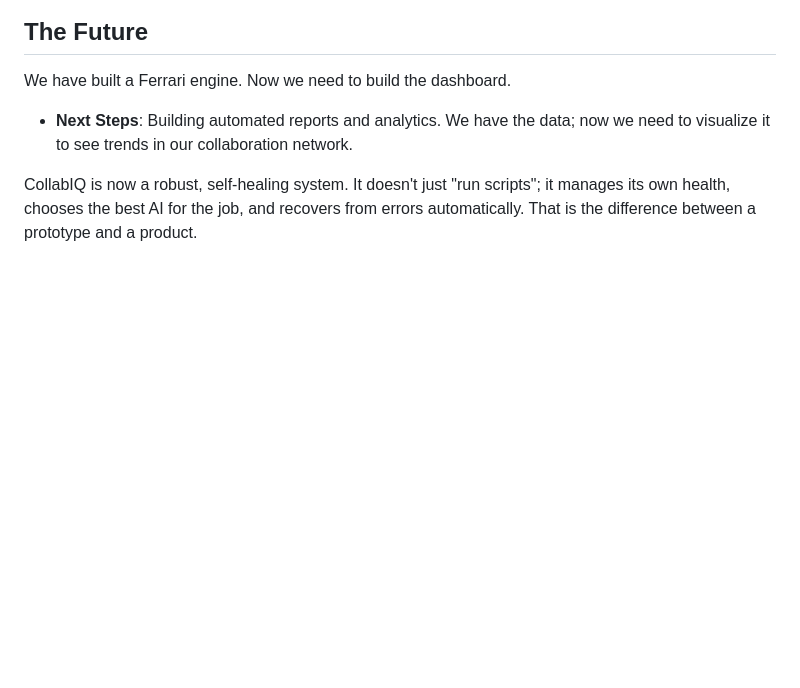
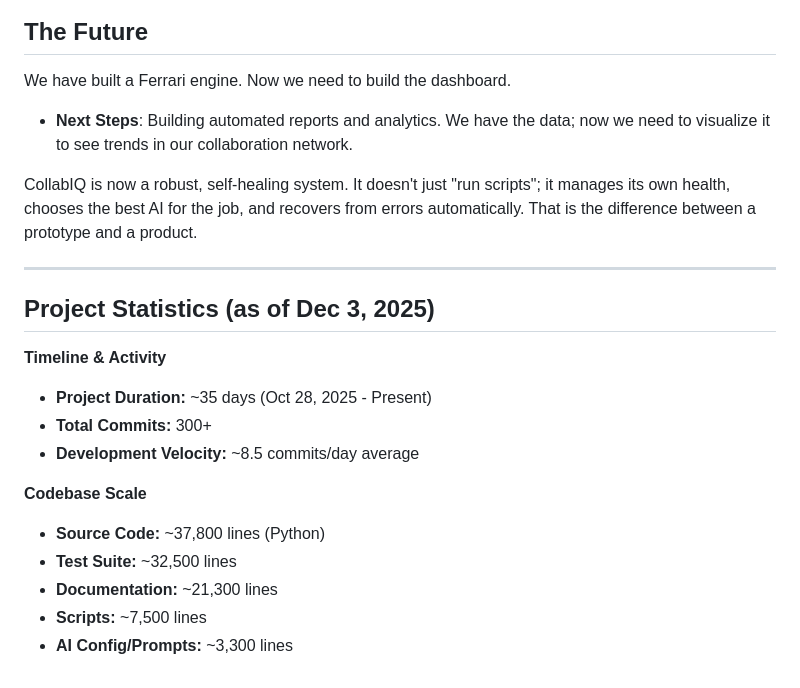
Before and after one commit to limmutable/CollabIQ, a Markdown page: docs/lessons_learned.md, the part around the change. Drawn GitHub-style; blank space fills up the shorter version.

Commit message:
docs: add project statistics section to lessons learned

```diff
--- a/docs/lessons_learned.md
+++ b/docs/lessons_learned.md
@@ -92,3 +92,19 @@ We have built a Ferrari engine. Now we need to build the dashboard.
 - **Next Steps**: Building automated reports and analytics. We have the data; now we need to visualize it to see trends in our collaboration network.
 
 CollabIQ is now a robust, self-healing system. It doesn't just "run scripts"; it manages its own health, chooses the best AI for the job, and recovers from errors automatically. That is the difference between a prototype and a product.
+
+---
+
+## Project Statistics (as of Dec 3, 2025)
+
+**Timeline & Activity**
+*   **Project Duration:** ~35 days (Oct 28, 2025 - Present)
+*   **Total Commits:** 300+
+*   **Development Velocity:** ~8.5 commits/day average
+
+**Codebase Scale**
+*   **Source Code:** ~37,800 lines (Python)
+*   **Test Suite:** ~32,500 lines
+*   **Documentation:** ~21,300 lines
+*   **Scripts:** ~7,500 lines
+*   **AI Config/Prompts:** ~3,300 lines
```
